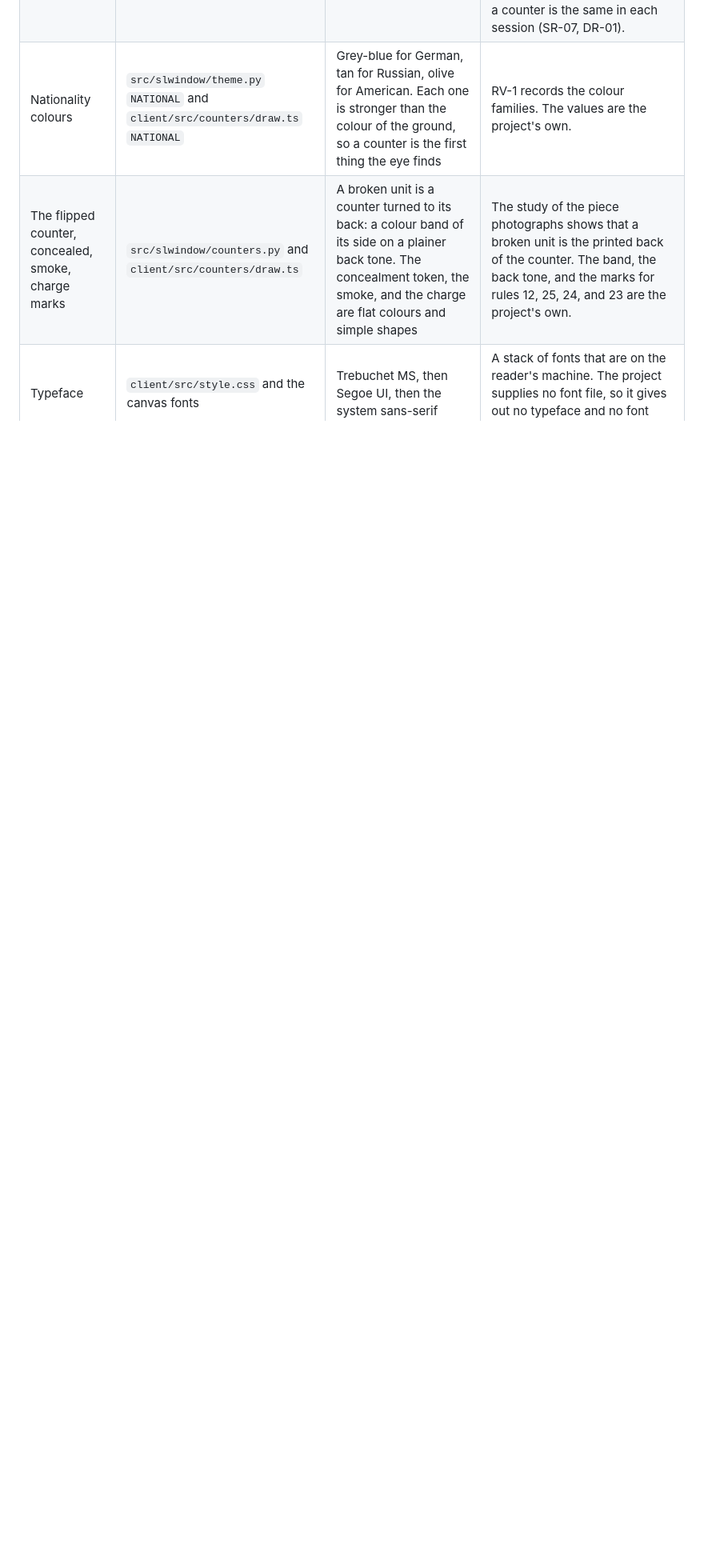
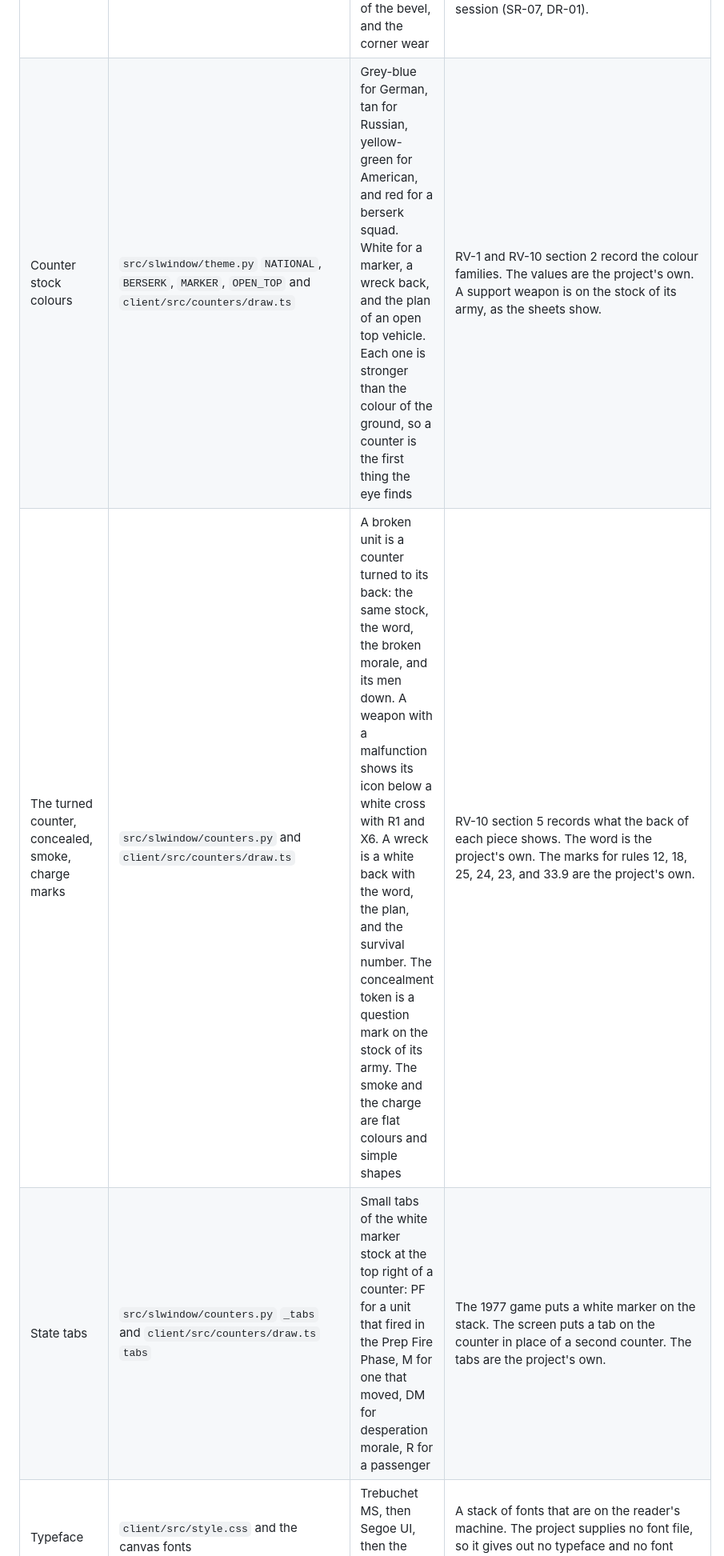
Before and after one commit to rondilley/Squad_Leader_Expeditionem, a Markdown page: docs/ASSET_PROVENANCE.md, the part around one of its changes. Shown at 80% size. Rendered like a GitHub page; blank space fills up the shorter version.

```diff
--- a/docs/ASSET_PROVENANCE.md
+++ b/docs/ASSET_PROVENANCE.md
@@ -69,7 +76,8 @@ two hexes of a hexside make the same picture.
 | 3D counter | `src/slwindow3d/counters.py` | The counter as a rounded prism on the top of its hex. It shows a cardboard thickness, and the pale edge follows the rounded top. A stack is a messy pile: each counter leans some degrees and steps a small offset from its id | Made for this project. The top face is the same chit picture the pygame window makes, so the 3D piece and the 2D piece are the same. The lean and the offset come from the unit id and not from a generator, so a stack is the same in each session (SR-07, DR-01). |
 | Counter physical look | `src/slwindow/counters.py` `_chit` and `client/src/counters/draw.ts` `drawChit` | The thickness shadow, the cut cardboard edge, the top-left highlight and the bottom-right shade of the bevel, and the corner wear | A study of the owner's photographs of the 1977 pieces. The photographs are in `background/`, and git does not record them. They show that a piece is a die-cut chit with rounded corners, a thickness, and wear at the corners. Each wear mark comes from the unit id and not from a generator, so a counter is the same in each session (SR-07, DR-01). |
-| Nationality colours | `src/slwindow/theme.py` `NATIONAL` and `client/src/counters/draw.ts` `NATIONAL` | Grey-blue for German, tan for Russian, olive for American. Each one is stronger than the colour of the ground, so a counter is the first thing the eye finds | RV-1 records the colour families. The values are the project's own. |
-| The flipped counter, concealed, smoke, charge marks | `src/slwindow/counters.py` and `client/src/counters/draw.ts` | A broken unit is a counter turned to its back: a colour band of its side on a plainer back tone. The concealment token, the smoke, and the charge are flat colours and simple shapes | The study of the piece photographs shows that a broken unit is the printed back of the counter. The band, the back tone, and the marks for rules 12, 25, 24, and 23 are the project's own. |
+| Counter stock colours | `src/slwindow/theme.py` `NATIONAL`, `BERSERK`, `MARKER`, `OPEN_TOP` and `client/src/counters/draw.ts` | Grey-blue for German, tan for Russian, yellow-green for American, and red for a berserk squad. White for a marker, a wreck back, and the plan of an open top vehicle. Each one is stronger than the colour of the ground, so a counter is the first thing the eye finds | RV-1 and RV-10 section 2 record the colour families. The values are the project's own. A support weapon is on the stock of its army, as the sheets show. |
+| The turned counter, concealed, smoke, charge marks | `src/slwindow/counters.py` and `client/src/counters/draw.ts` | A broken unit is a counter turned to its back: the same stock, the word, the broken morale, and its men down. A weapon with a malfunction shows its icon below a white cross with R1 and X6. A wreck is a white back with the word, the plan, and the survival number. The concealment token is a question mark on the stock of its army. The smoke and the charge are flat colours and simple shapes | RV-10 section 5 records what the back of each piece shows. The word is the project's own. The marks for rules 12, 18, 25, 24, 23, and 33.9 are the project's own. |
+| State tabs | `src/slwindow/counters.py` `_tabs` and `client/src/counters/draw.ts` `tabs` | Small tabs of the white marker stock at the top right of a counter: PF for a unit that fired in the Prep Fire Phase, M for one that moved, DM for desperation morale, R for a passenger | The 1977 game puts a white marker on the stack. The screen puts a tab on the counter in place of a second counter. The tabs are the project's own. |
 | Typeface | `client/src/style.css` and the canvas fonts | Trebuchet MS, then Segoe UI, then the system sans-serif | A stack of fonts that are on the reader's machine. The project supplies no font file, so it gives out no typeface and no font licence is necessary. |
 | Counter values, morale, range | `src/sldata/counters/*.json` | The numbers on each counter | RV-1 sections 2 to 6, with a provenance note in each file (DR-02). |
 | Fire, close combat, terrain tables | `src/sldata/tables/*.json` | The numbers of the rules tables | Transcribed from the data card as RV-1 records, with a provenance note in each file (DR-01). A table of numbers that a rule uses is not art. |
```
Also changed, not shown: other parts of docs/ASSET_PROVENANCE.md (+10 -3 lines), docs/images/board_city.png, docs/images/board_hills.png, docs/images/board_village.png, docs/images/window_armor_probe.png, 8 other files.
